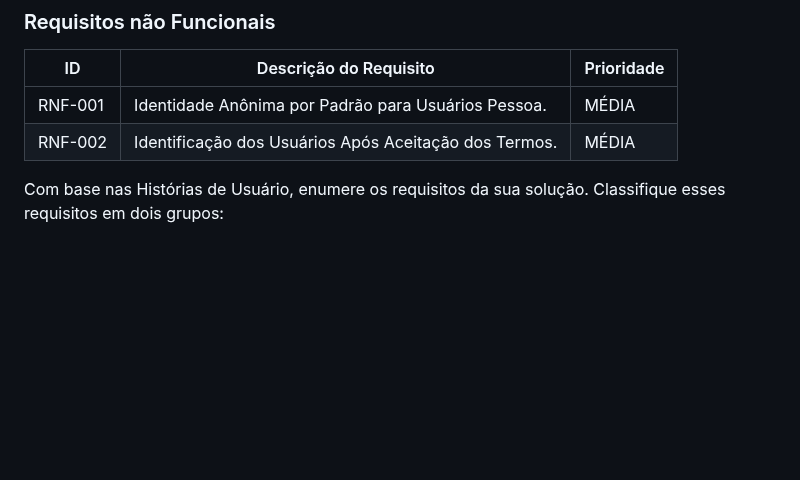
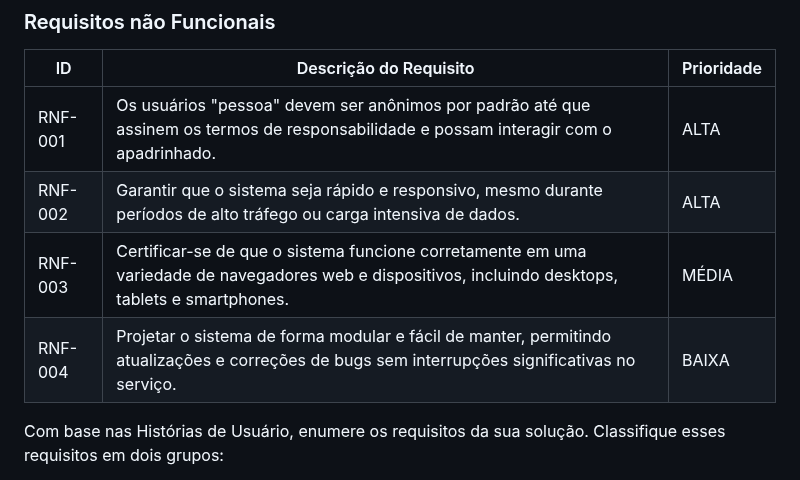
Before and after one commit to ICEI-PUC-Minas-PMV-ADS/PMV-ADS-2024-1-E2-IntApp-Proj-T3-Grupo2, a Markdown page: docs/02-Especificação do Projeto.md, the part around the change. GitHub-like rendering; blank space fills up the shorter version.

```diff
--- a/docs/02-Especificação do Projeto.md
+++ b/docs/02-Especificação do Projeto.md
@@ -57,8 +57,10 @@ As tabelas que se seguem apresentam os requisitos funcionais e não funcionais q
 
 |ID     | Descrição do Requisito  |Prioridade |
 |-------|-------------------------|----|
-|RNF-001| Identidade Anônima por Padrão para Usuários Pessoa. | MÉDIA |
-|RNF-002| Identificação dos Usuários Após Aceitação dos Termos. | MÉDIA |
+|RNF-001| Os usuários "pessoa" devem ser anônimos por padrão até que assinem os termos de responsabilidade e possam interagir com o apadrinhado. | ALTA |
+|RNF-002| Garantir que o sistema seja rápido e responsivo, mesmo durante períodos de alto tráfego ou carga intensiva de dados. | ALTA |
+|RNF-003| Certificar-se de que o sistema funcione corretamente em uma variedade de navegadores web e dispositivos, incluindo desktops, tablets e smartphones. | MÉDIA |
+|RNF-004| Projetar o sistema de forma modular e fácil de manter, permitindo atualizações e correções de bugs sem interrupções significativas no serviço. | BAIXA |
 
 Com base nas Histórias de Usuário, enumere os requisitos da sua solução. Classifique esses requisitos em dois grupos:
 
```
